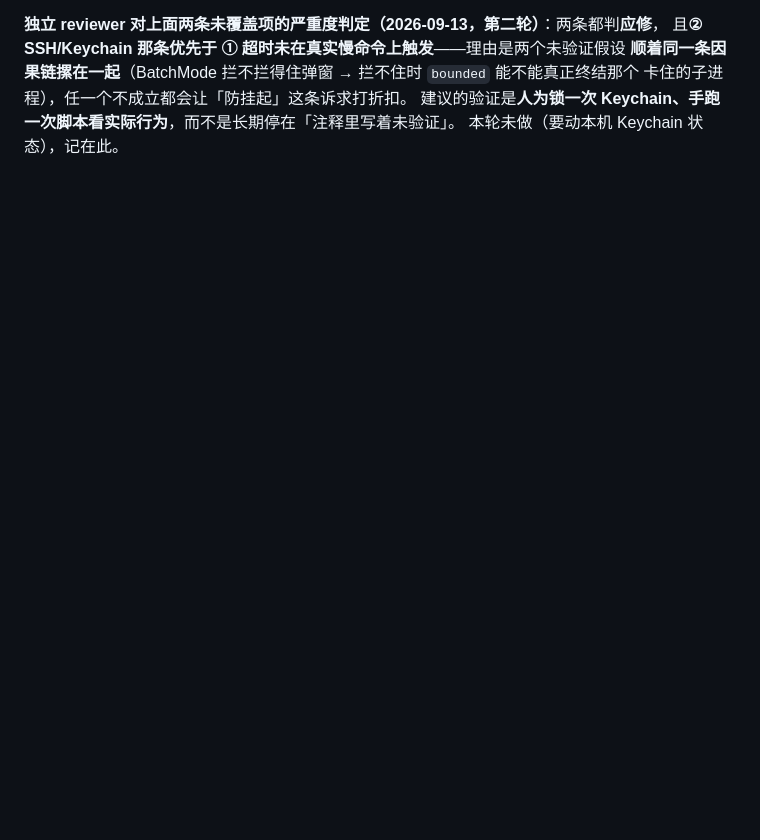
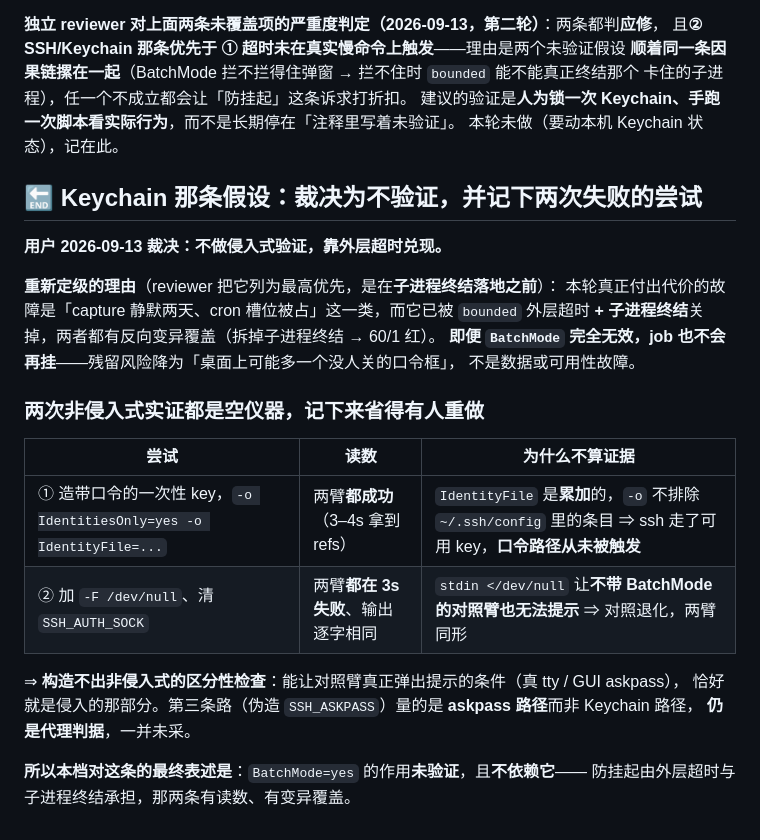
Before and after one commit to lindong28/ai-radar, a Markdown page: docs/adr/20260913-c7d4-let-the-daily-capture-push-its-own-data.md, the part around the change. Drawn GitHub-style; blank space fills up the shorter version.

Commit message:
docs(adr): the Keychain assumption stays unverified, by decision
- Two non-invasive attempts were null instruments; both arms came out
  identical, for a different reason each time, and both are recorded
- The hang it guards against is already closed by the outer timeout
  and child termination, which do have mutation coverage

```diff
--- a/docs/adr/20260913-c7d4-let-the-daily-capture-push-its-own-data.md
+++ b/docs/adr/20260913-c7d4-let-the-daily-capture-push-its-own-data.md
@@ -90,3 +90,27 @@ user-scope 的「Git Push 需显式许可」逐次取得许可。
 卡住的子进程），任一个不成立都会让「防挂起」这条诉求打折扣。
 建议的验证是**人为锁一次 Keychain、手跑一次脚本看实际行为**，而不是长期停在「注释里写着未验证」。
 本轮未做（要动本机 Keychain 状态），记在此。
+
+## 🔚 Keychain 那条假设：裁决为不验证，并记下两次失败的尝试
+
+**用户 2026-09-13 裁决：不做侵入式验证，靠外层超时兑现。**
+
+**重新定级的理由**（reviewer 把它列为最高优先，是在**子进程终结落地之前**）：
+本轮真正付出代价的故障是「capture 静默两天、cron 槽位被占」这一类，而它已被
+`bounded` 外层超时 **+ 子进程终结**关掉，两者都有反向变异覆盖（拆掉子进程终结 → 60/1 红）。
+**即便 `BatchMode` 完全无效，job 也不会再挂**——残留风险降为「桌面上可能多一个没人关的口令框」，
+不是数据或可用性故障。
+
+### 两次非侵入式实证都是空仪器，记下来省得有人重做
+
+| 尝试 | 读数 | 为什么不算证据 |
+|---|---|---|
+| ① 造带口令的一次性 key，`-o IdentitiesOnly=yes -o IdentityFile=...` | 两臂**都成功**（3–4s 拿到 refs） | `IdentityFile` 是**累加**的，`-o` 不排除 `~/.ssh/config` 里的条目 ⇒ ssh 走了可用 key，**口令路径从未被触发** |
+| ② 加 `-F /dev/null`、清 `SSH_AUTH_SOCK` | 两臂**都在 3s 失败**、输出逐字相同 | `stdin </dev/null` 让**不带 BatchMode 的对照臂也无法提示** ⇒ 对照退化，两臂同形 |
+
+⇒ **构造不出非侵入式的区分性检查**：能让对照臂真正弹出提示的条件（真 tty / GUI askpass），
+恰好就是侵入的那部分。第三条路（伪造 `SSH_ASKPASS`）量的是 **askpass 路径**而非 Keychain 路径，
+**仍是代理判据**，一并未采。
+
+**所以本档对这条的最终表述是**：`BatchMode=yes` 的作用**未验证**，且**不依赖它**——
+防挂起由外层超时与子进程终结承担，那两条有读数、有变异覆盖。
```
